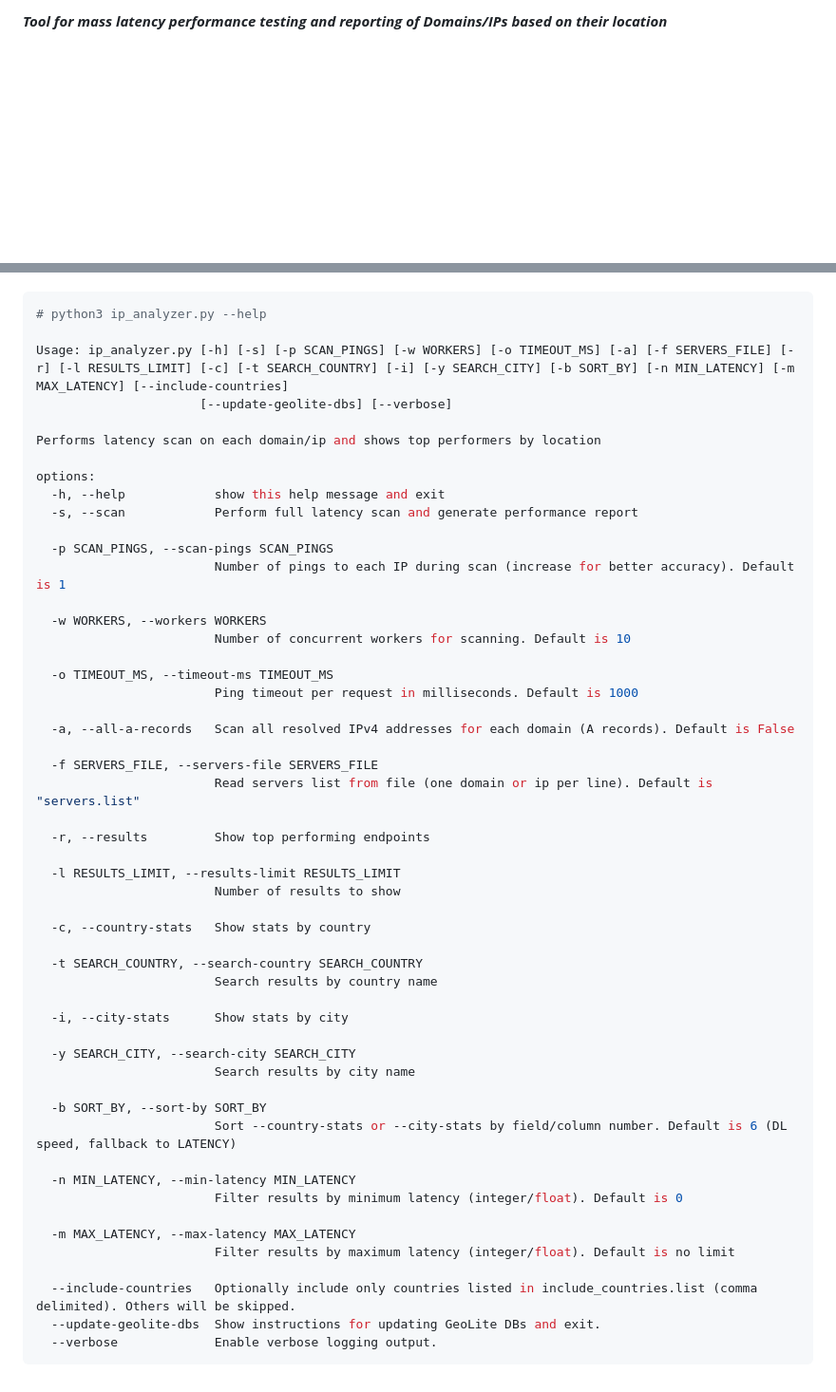
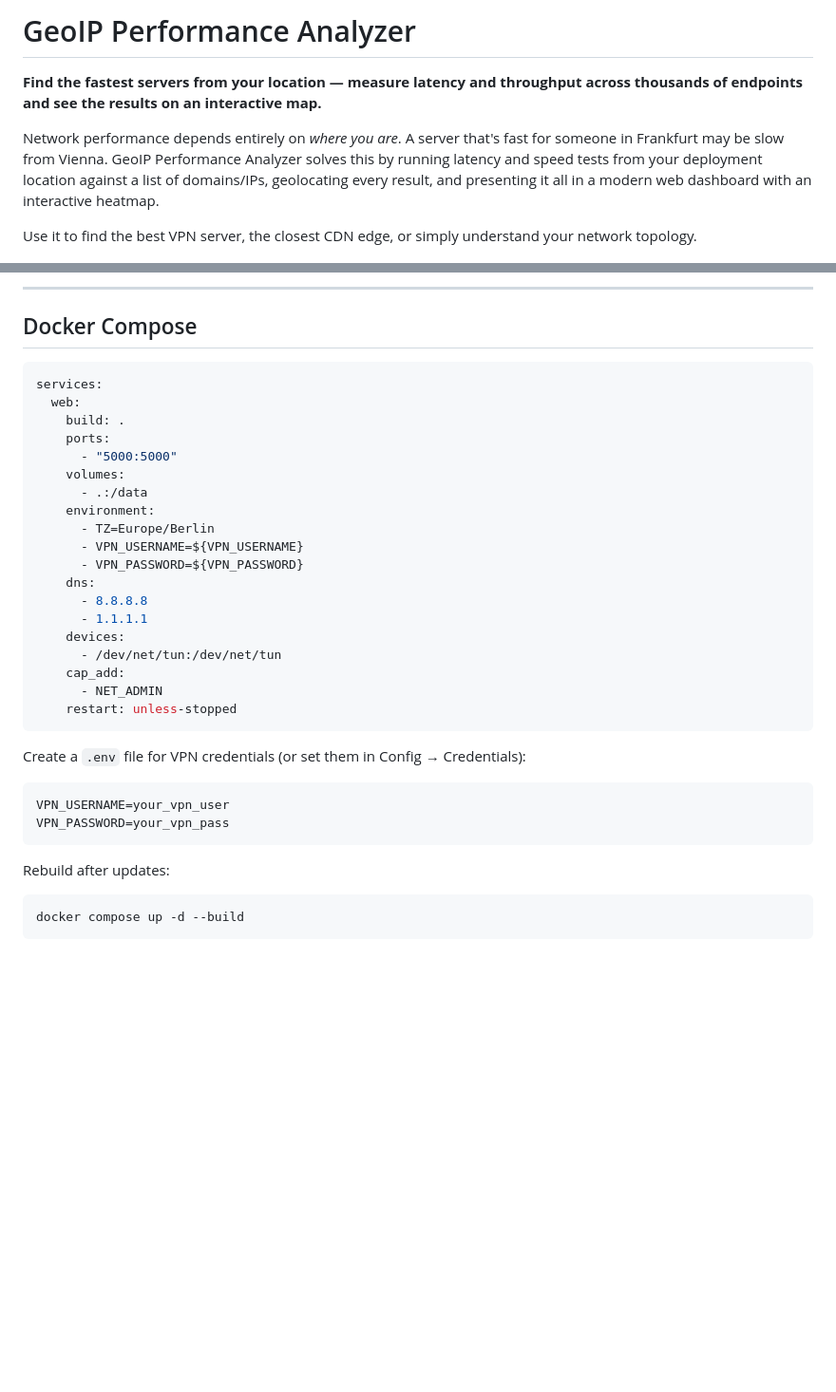
Before and after one commit to no2bugs/geo-ip-perf-analyzer, a Markdown page: README.md, 2 parts joined by grey strips. Shown at 95% size. GitHub-like rendering; blank space fills up the shorter version.

````diff
--- a/README.md
+++ b/README.md
@@ -1,4 +1,10 @@
-**_Tool for mass latency performance testing and reporting of Domains/IPs based on their location_**
+# GeoIP Performance Analyzer
+
+**Find the fastest servers from your location — measure latency and throughput across thousands of endpoints and see the results on an interactive map.**
+
+Network performance depends entirely on *where you are*. A server that's fast for someone in Frankfurt may be slow from Vienna. GeoIP Performance Analyzer solves this by running latency and speed tests from your deployment location against a list of domains/IPs, geolocating every result, and presenting it all in a modern web dashboard with an interactive heatmap.
+
+Use it to find the best VPN server, the closest CDN edge, or simply understand your network topology.
 
 ![Web UI](assets/web-ui.png)
 
@@ -58,55 +80,38 @@ docker-compose up -d --build
+---
+
+## Docker Compose
+
+```yaml
+services:
+  web:
+    build: .
+    ports:
+      - "5000:5000"
+    volumes:
+      - .:/data
+    environment:
+      - TZ=Europe/Berlin
+      - VPN_USERNAME=${VPN_USERNAME}
+      - VPN_PASSWORD=${VPN_PASSWORD}
+    dns:
+      - 8.8.8.8
+      - 1.1.1.1
+    devices:
+      - /dev/net/tun:/dev/net/tun
+    cap_add:
+      - NET_ADMIN
+    restart: unless-stopped
+```
+
+Create a `.env` file for VPN credentials (or set them in Config → Credentials):
+
+```
+VPN_USERNAME=your_vpn_user
+VPN_PASSWORD=your_vpn_pass
+```
+
+Rebuild after updates:
 
 ```bash
-# python3 ip_analyzer.py --help
-
-Usage: ip_analyzer.py [-h] [-s] [-p SCAN_PINGS] [-w WORKERS] [-o TIMEOUT_MS] [-a] [-f SERVERS_FILE] [-r] [-l RESULTS_LIMIT] [-c] [-t SEARCH_COUNTRY] [-i] [-y SEARCH_CITY] [-b SORT_BY] [-n MIN_LATENCY] [-m MAX_LATENCY] [--include-countries]
-                      [--update-geolite-dbs] [--verbose]
-
-Performs latency scan on each domain/ip and shows top performers by location
-
-options:
-  -h, --help            show this help message and exit
-  -s, --scan            Perform full latency scan and generate performance report
-
-  -p SCAN_PINGS, --scan-pings SCAN_PINGS
-                        Number of pings to each IP during scan (increase for better accuracy). Default is 1
-
-  -w WORKERS, --workers WORKERS
-                        Number of concurrent workers for scanning. Default is 10
-
-  -o TIMEOUT_MS, --timeout-ms TIMEOUT_MS
-                        Ping timeout per request in milliseconds. Default is 1000
-
-  -a, --all-a-records   Scan all resolved IPv4 addresses for each domain (A records). Default is False
-
-  -f SERVERS_FILE, --servers-file SERVERS_FILE
-                        Read servers list from file (one domain or ip per line). Default is "servers.list"
-
-  -r, --results         Show top performing endpoints
-
-  -l RESULTS_LIMIT, --results-limit RESULTS_LIMIT
-                        Number of results to show
-
-  -c, --country-stats   Show stats by country
-
-  -t SEARCH_COUNTRY, --search-country SEARCH_COUNTRY
-                        Search results by country name
-
-  -i, --city-stats      Show stats by city
-
-  -y SEARCH_CITY, --search-city SEARCH_CITY
-                        Search results by city name
-
-  -b SORT_BY, --sort-by SORT_BY
-                        Sort --country-stats or --city-stats by field/column number. Default is 6 (DL speed, fallback to LATENCY)
-
-  -n MIN_LATENCY, --min-latency MIN_LATENCY
-                        Filter results by minimum latency (integer/float). Default is 0
-
-  -m MAX_LATENCY, --max-latency MAX_LATENCY
-                        Filter results by maximum latency (integer/float). Default is no limit
-
-  --include-countries   Optionally include only countries listed in include_countries.list (comma delimited). Others will be skipped.
-  --update-geolite-dbs  Show instructions for updating GeoLite DBs and exit.
-  --verbose             Enable verbose logging output.
+docker compose up -d --build
 ```
````
Also changed, not shown: other parts of README.md (+53 -37 lines).
